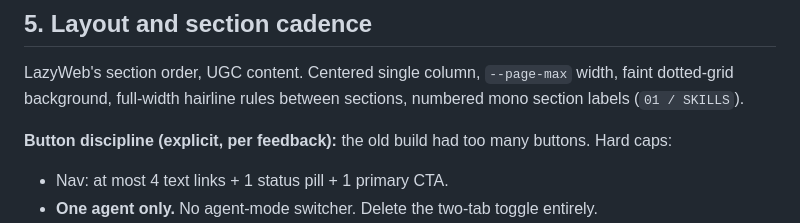
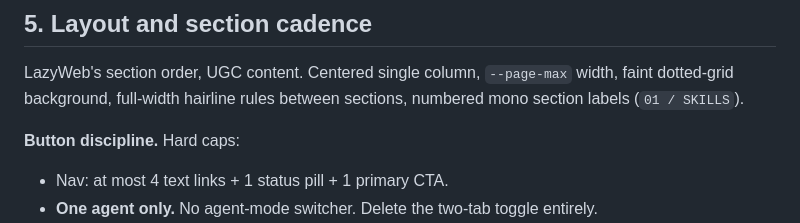
Before and after one commit to dylanpakd-cyber/lazyreel, a Markdown page: DESIGN.md, the part around the change. Drawn GitHub-style.

```diff
--- a/DESIGN.md
+++ b/DESIGN.md
@@ -145,7 +145,7 @@ Shadows are **soft, warm, low**, never hard brutalist offset blocks.
 
 LazyWeb's section order, UGC content. Centered single column, `--page-max` width, faint dotted-grid background, full-width hairline rules between sections, numbered mono section labels (`01 / SKILLS`).
 
-**Button discipline (explicit, per feedback):** the old build had too many buttons. Hard caps:
+**Button discipline.** Hard caps:
 - Nav: at most 4 text links + 1 status pill + 1 primary CTA.
 - **One agent only.** No agent-mode switcher. Delete the two-tab toggle entirely.
 - Each content section gets at most one CTA. Most sections get zero and rely on the page's two anchor CTAs (hero + closing).
```
Also changed, not shown: skills/lazyreel-format-prompt-builder/SKILL.md (+1 -1 lines).
